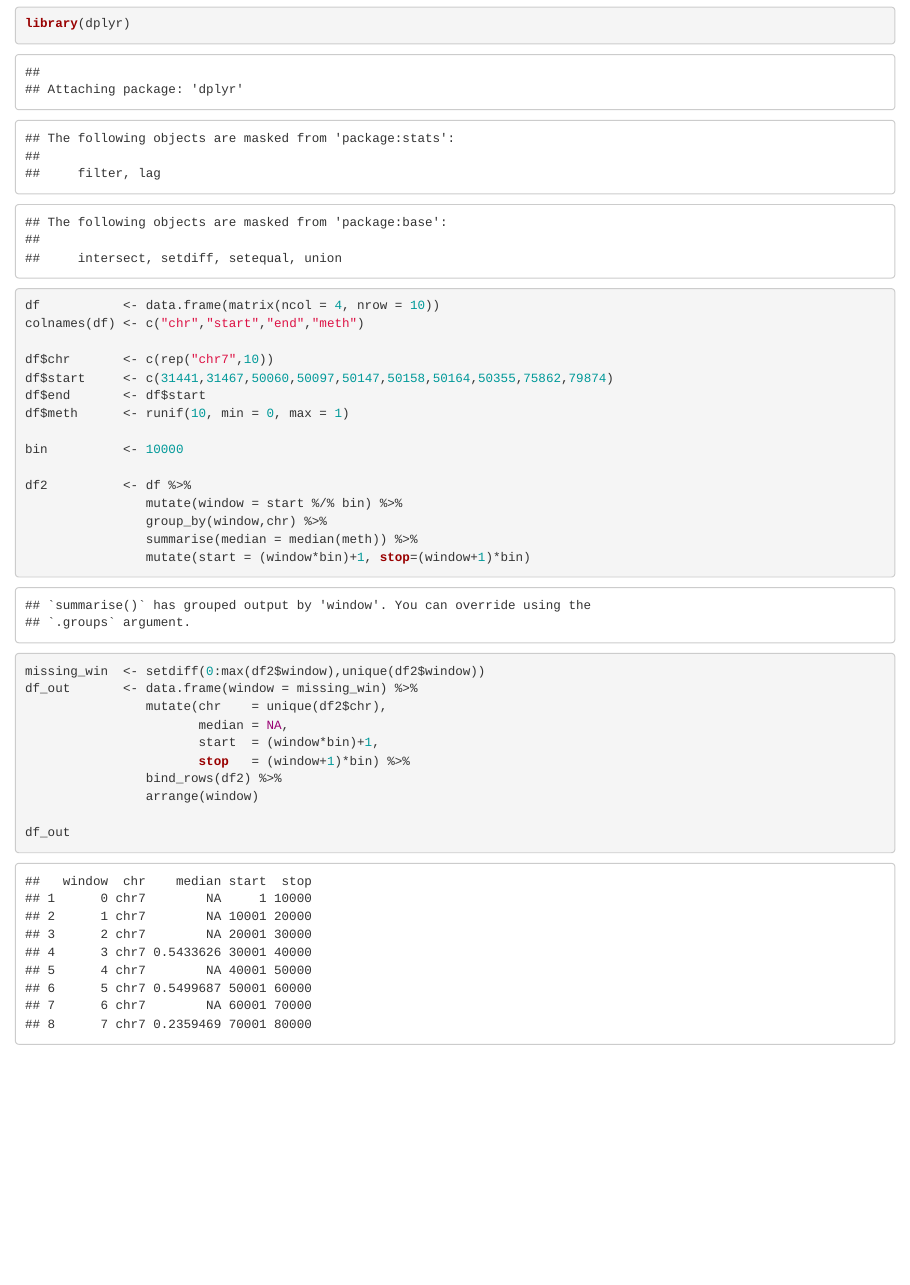
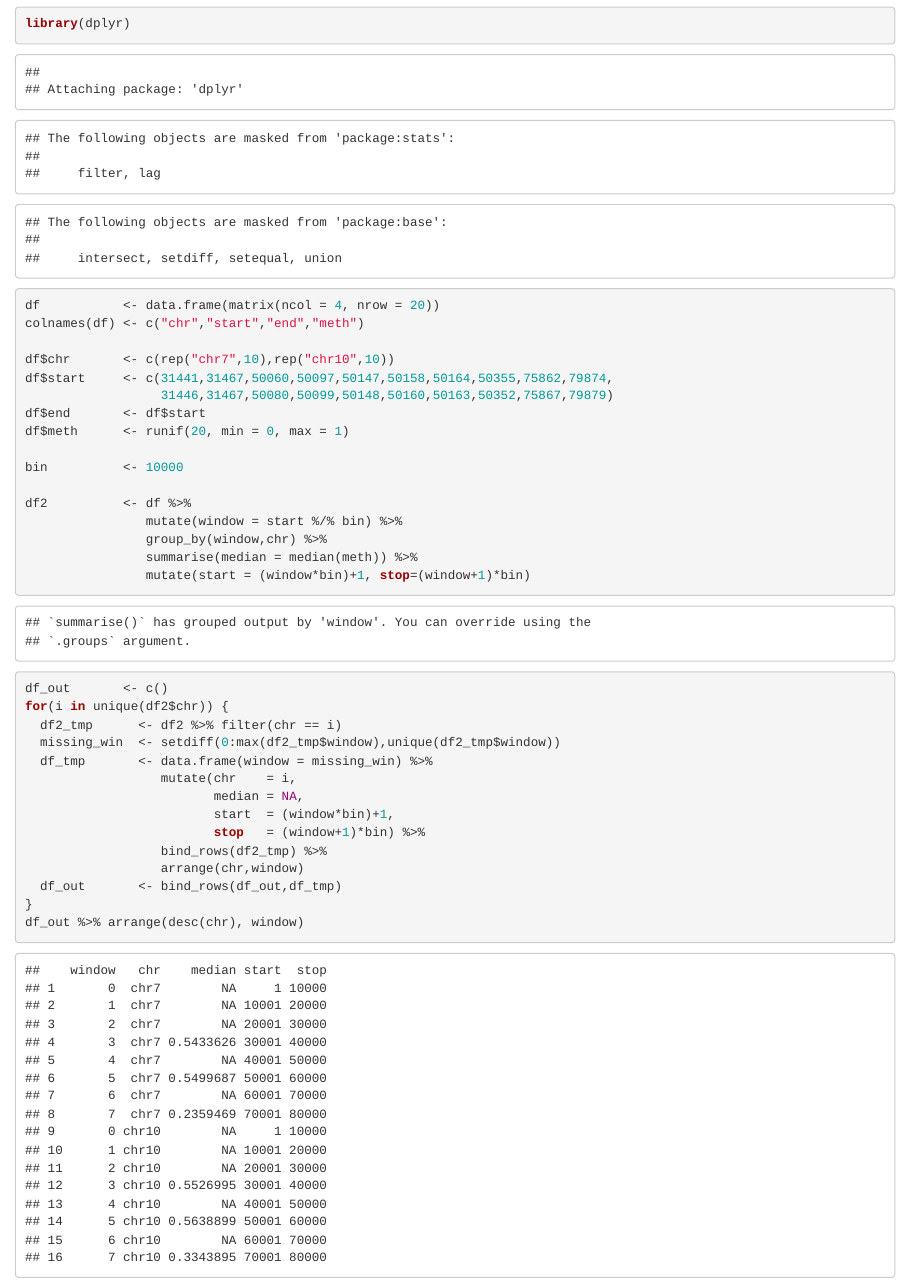
Before and after one commit to AndrewSkelton/Biostars-Answers, an R Markdown document (p238223.Rmd): the page in a window 1100 px wide, from 60 px down. Rendered offline with R 4.5, knitr and Pandoc, with nearby package versions; code that draws random numbers runs with fixed seeds of ours.

Commit message:
Account for chr

````diff
--- a/p238223.Rmd
+++ b/p238223.Rmd
@@ -7,13 +7,14 @@ output: html_notebook
 ```{r}
 library(dplyr)
 
-df           <- data.frame(matrix(ncol = 4, nrow = 10))
+df           <- data.frame(matrix(ncol = 4, nrow = 20))
 colnames(df) <- c("chr","start","end","meth")
 
-df$chr       <- c(rep("chr7",10))
-df$start     <- c(31441,31467,50060,50097,50147,50158,50164,50355,75862,79874)
+df$chr       <- c(rep("chr7",10),rep("chr10",10))
+df$start     <- c(31441,31467,50060,50097,50147,50158,50164,50355,75862,79874,
+                  31446,31467,50080,50099,50148,50160,50163,50352,75867,79879)
 df$end       <- df$start
-df$meth      <- runif(10, min = 0, max = 1)
+df$meth      <- runif(20, min = 0, max = 1)
 
 bin          <- 10000
 
@@ -23,14 +24,18 @@ df2          <- df %>%
                 summarise(median = median(meth)) %>%
                 mutate(start = (window*bin)+1, stop=(window+1)*bin)
 
-missing_win  <- setdiff(0:max(df2$window),unique(df2$window))
-df_out       <- data.frame(window = missing_win) %>%
-                mutate(chr    = unique(df2$chr),
-                       median = NA,
-                       start  = (window*bin)+1,
-                       stop   = (window+1)*bin) %>%
-                bind_rows(df2) %>%
-                arrange(window)
-
-df_out
+df_out       <- c()
+for(i in unique(df2$chr)) {
+  df2_tmp      <- df2 %>% filter(chr == i)
+  missing_win  <- setdiff(0:max(df2_tmp$window),unique(df2_tmp$window))
+  df_tmp       <- data.frame(window = missing_win) %>%
+                  mutate(chr    = i,
+                         median = NA,
+                         start  = (window*bin)+1,
+                         stop   = (window+1)*bin) %>%
+                  bind_rows(df2_tmp) %>%
+                  arrange(chr,window)
+  df_out       <- bind_rows(df_out,df_tmp)
+}
+df_out %>% arrange(desc(chr), window)
 ```
````
Also changed, not shown: p238223.nb.html.
